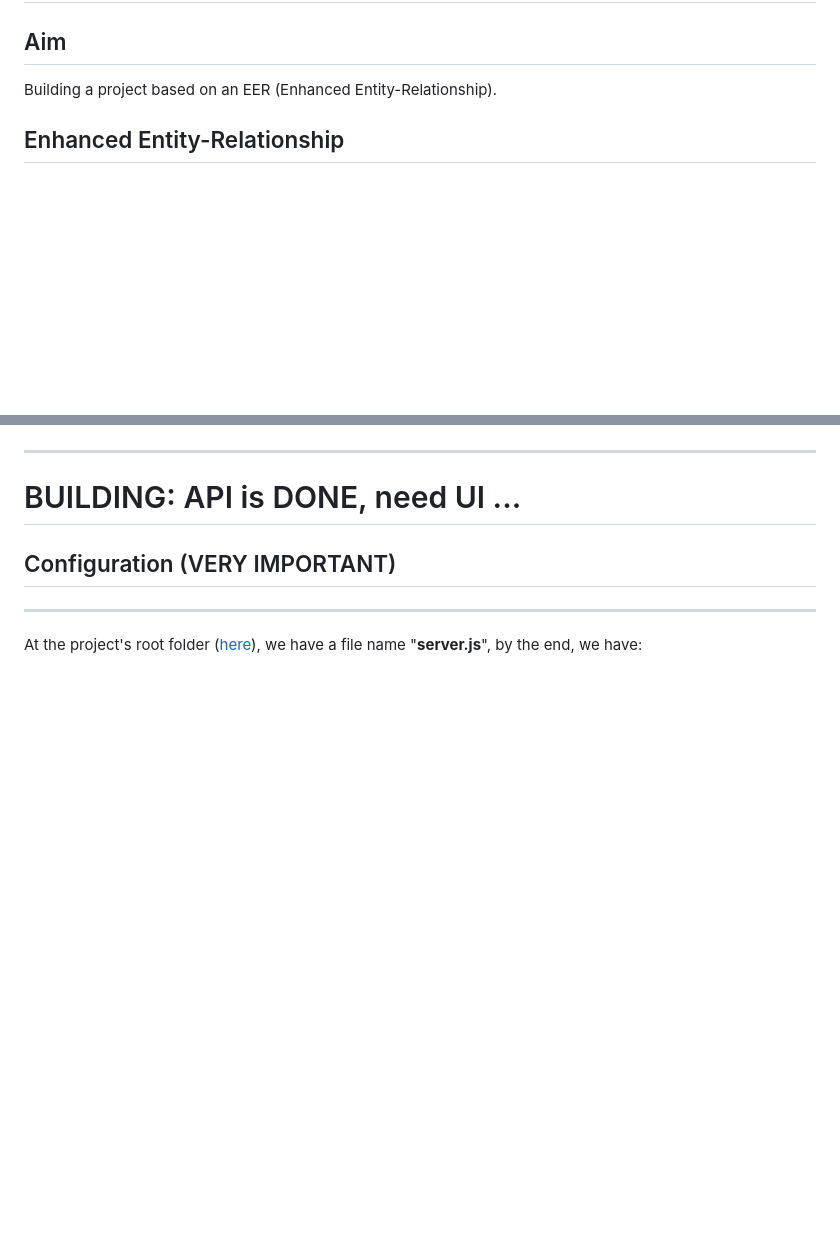
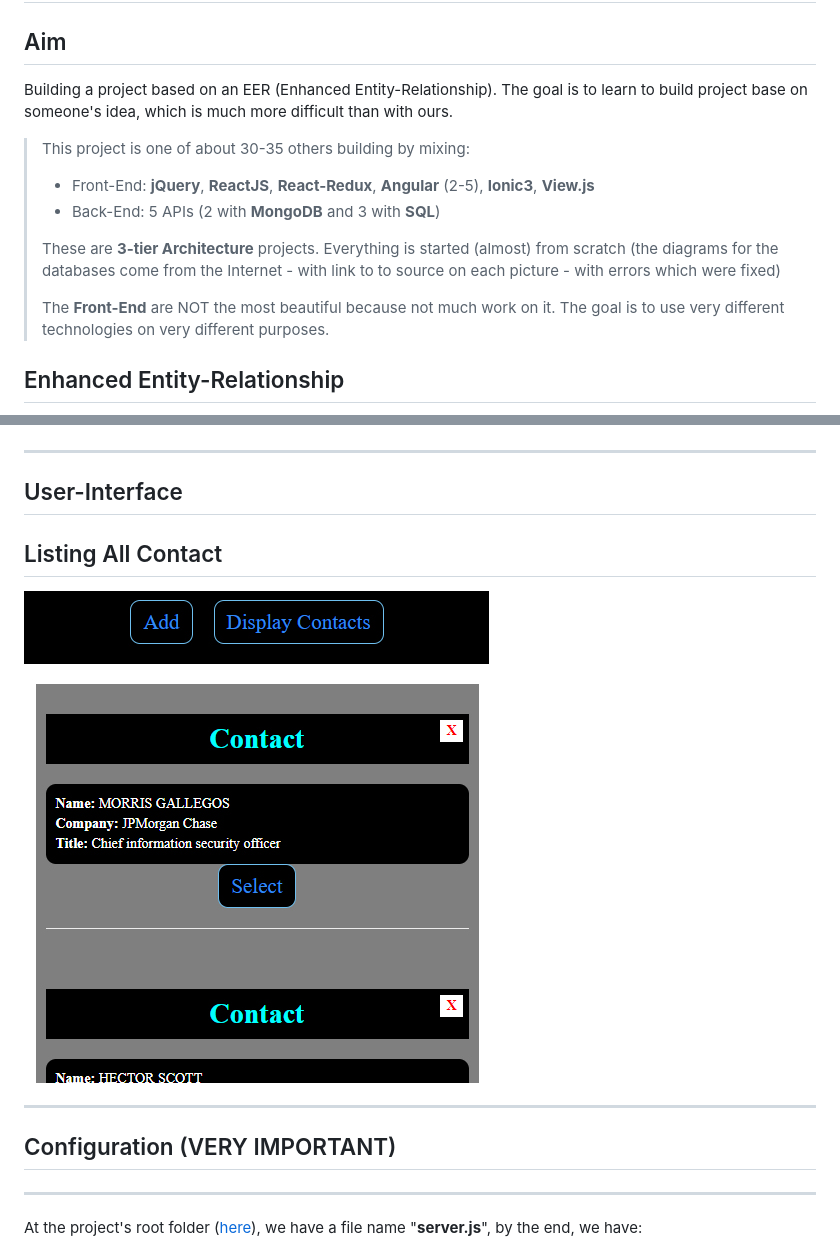
Before and after one commit to DinhLeGaulois2/mongodb_react_redux_addr_book, a Markdown page: README.md, 2 parts joined by grey strips. Rendered like a GitHub page; pictures changed too: assets/img/showContacts.jpg (added); blank space fills up the shorter version.

Commit message:
Readme: Update

```diff
--- a/README.md
+++ b/README.md
@@ -1,14 +1,28 @@
 # Address Book - MongoDB + React-Redux
 
 ## Aim
-Building a project based on an EER (Enhanced Entity-Relationship).
+Building a project based on an EER (Enhanced Entity-Relationship). The goal is to learn to build project base on someone's idea, which is much more difficult than with ours.
+
+> This project is one of about 30-35 others building by mixing:
+>   * Front-End: **jQuery**, **ReactJS**, **React-Redux**, **Angular** (2-5), **Ionic3**, **View.js**
+>   * Back-End: 5 APIs (2 with **MongoDB** and 3 with **SQL**)
+>
+> These are **3-tier Architecture** projects. Everything is started (almost) from scratch (the diagrams for the databases come from the Internet - with link to to source on each picture - with errors which were fixed)
+>
+> The **Front-End** are NOT the most beautiful because not much work on it. The goal is to use very different technologies on very different purposes.
 
 ## Enhanced Entity-Relationship
 
 ![alt text](assets/img/data-model-address-book.jpg)
 
 ---
-# BUILDING: API is DONE, need UI ...
+
+## User-Interface
+## Listing All Contact
+
+![alt text](assets/img/showContacts.jpg)
+
+---
 
 ## Configuration (VERY IMPORTANT)
 
```
Also changed, not shown: 9 other files.
